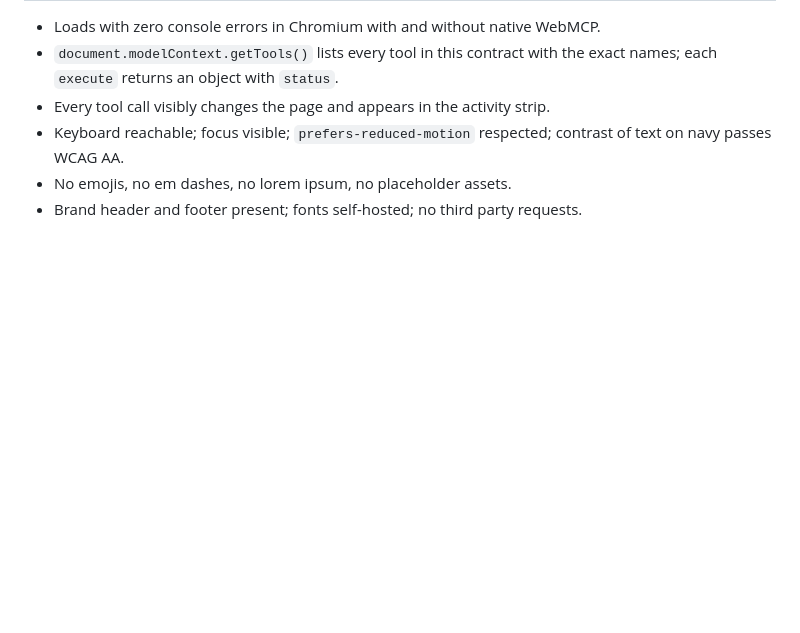
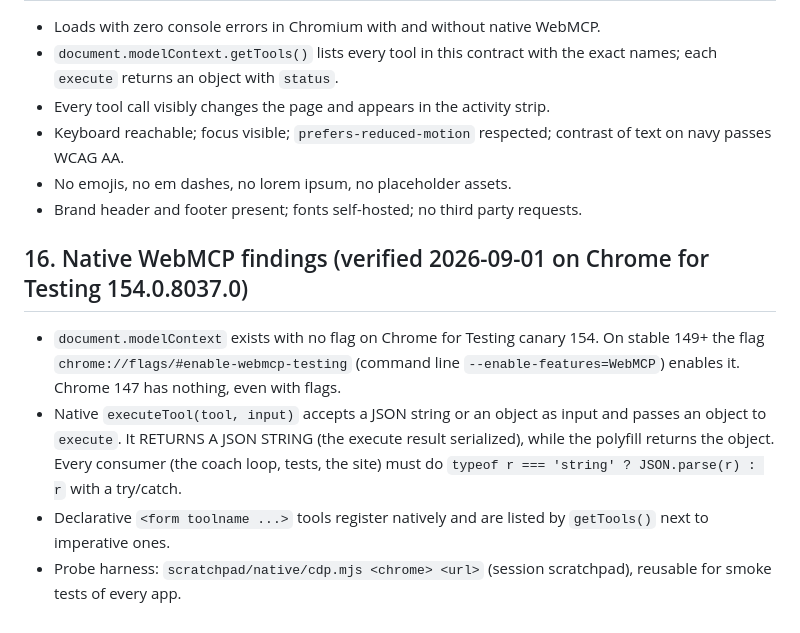
Before and after one commit to migarci2/nema, a Markdown page: docs/CONTRACT.md, the part around the change. GitHub-like rendering; blank space fills up the shorter version.

Commit message:
docs: native WebMCP findings (canary 154, string results)
Co-Authored-By: Claude Fable 5.1 <noreply@anthropic.com>
Claude-Session: https://claude.ai/code/session_01AfeggrhBqzmN8guag9N5jj

```diff
--- a/docs/CONTRACT.md
+++ b/docs/CONTRACT.md
@@ -681,3 +681,10 @@ At minimum:
   contrast of text on navy passes WCAG AA.
 - No emojis, no em dashes, no lorem ipsum, no placeholder assets.
 - Brand header and footer present; fonts self-hosted; no third party requests.
+
+## 16. Native WebMCP findings (verified 2026-09-01 on Chrome for Testing 154.0.8037.0)
+
+- `document.modelContext` exists with no flag on Chrome for Testing canary 154. On stable 149+ the flag `chrome://flags/#enable-webmcp-testing` (command line `--enable-features=WebMCP`) enables it. Chrome 147 has nothing, even with flags.
+- Native `executeTool(tool, input)` accepts a JSON string or an object as input and passes an object to `execute`. It RETURNS A JSON STRING (the execute result serialized), while the polyfill returns the object. Every consumer (the coach loop, tests, the site) must do `typeof r === 'string' ? JSON.parse(r) : r` with a try/catch.
+- Declarative `<form toolname ...>` tools register natively and are listed by `getTools()` next to imperative ones.
+- Probe harness: `scratchpad/native/cdp.mjs <chrome> <url>` (session scratchpad), reusable for smoke tests of every app.
```
